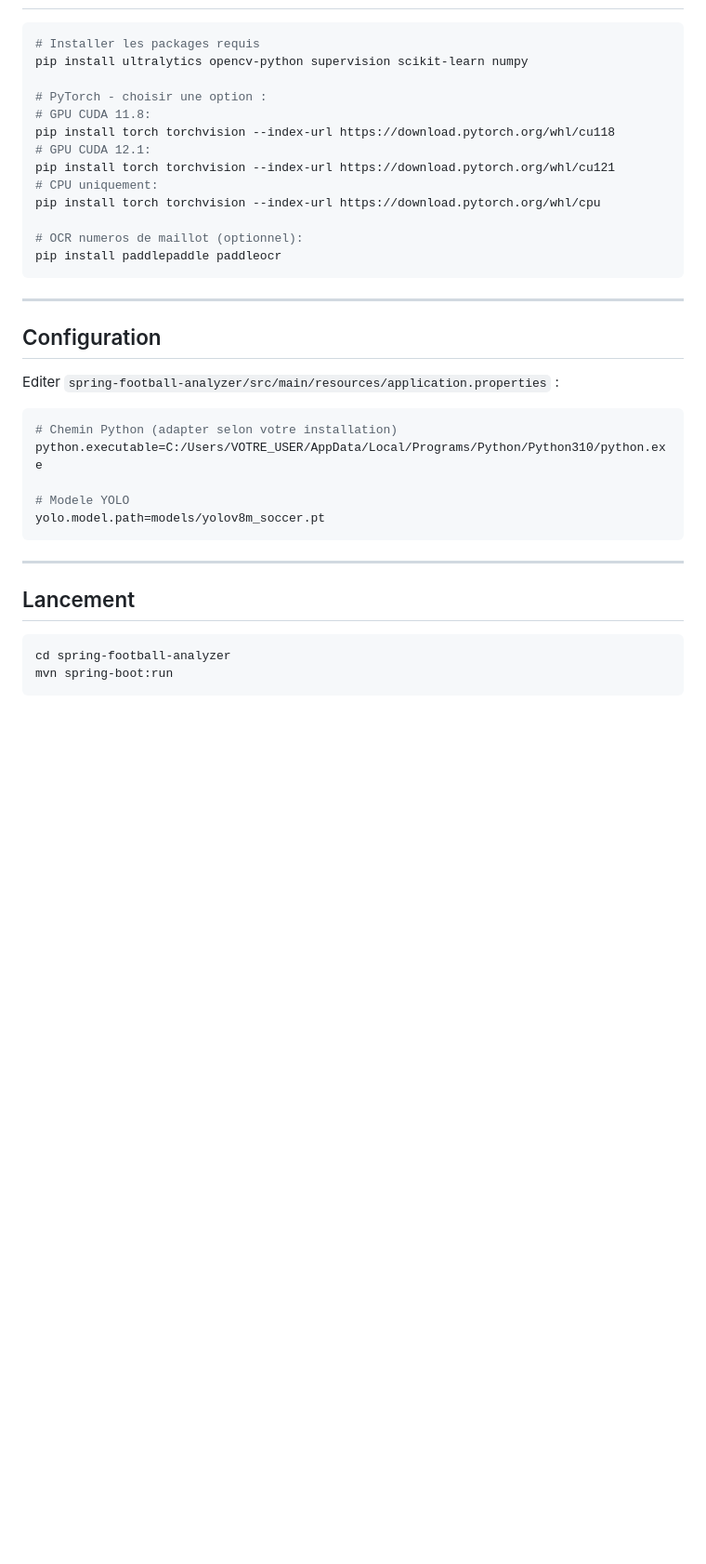
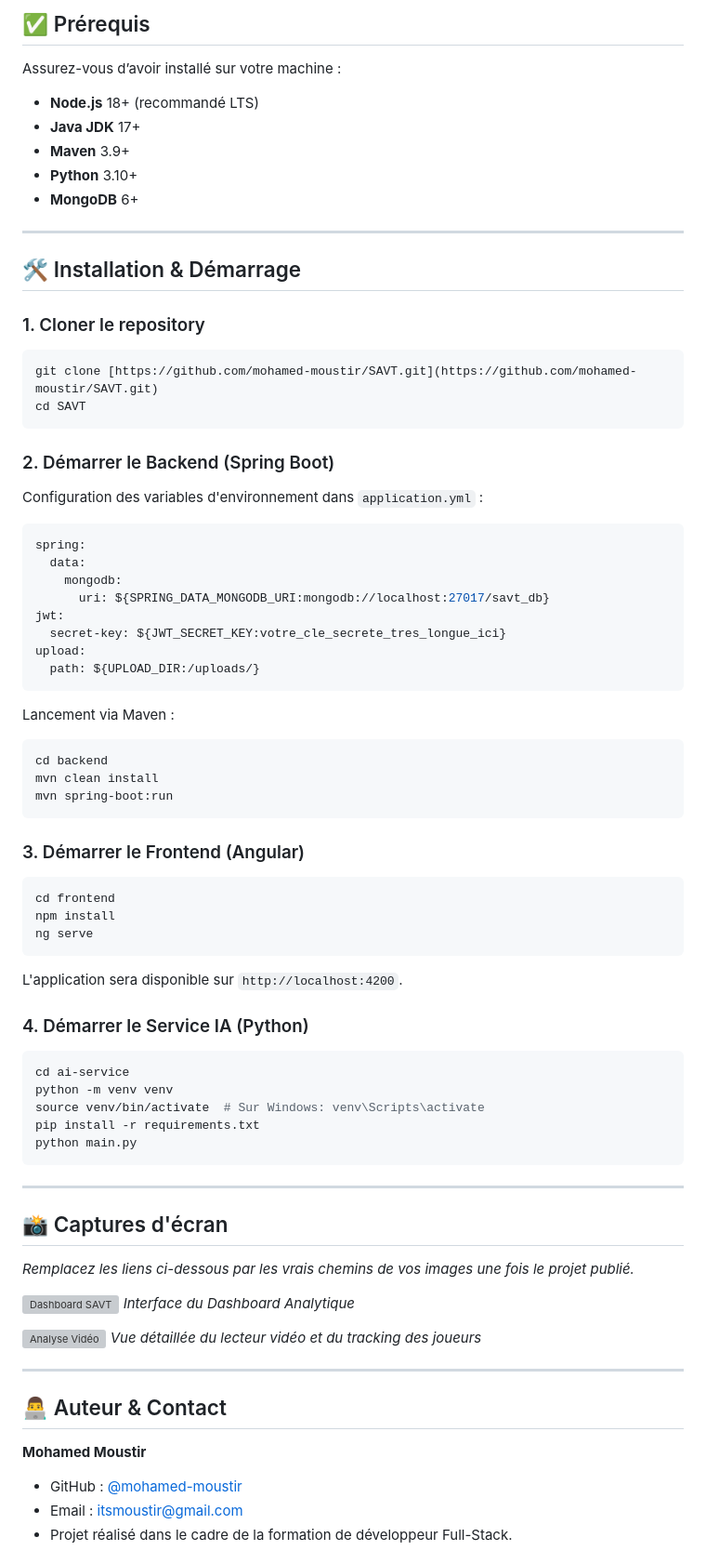
Before and after one commit to MohamedMoustir/Le-Systme-d-Analyse-Vido-Tactique, a Markdown page: Backend/README.md, the part around the change printed below. Shown: that part at 93% size. GitHub-like rendering; blank space fills up the shorter version; grey boxes are pictures that could not be loaded.

````diff
--- a/Backend/README.md
+++ b/Backend/README.md
@@ -27,40 +81,82 @@ Application d'analyse video de matchs de football en temps reel avec IA (YOLO).
+## ✅ Prérequis
+
+Assurez-vous d’avoir installé sur votre machine :
+- **Node.js** 18+ (recommandé LTS)
+- **Java JDK** 17+
+- **Maven** 3.9+
+- **Python** 3.10+
+- **MongoDB** 6+
+
+---
+
+## 🛠 Installation & Démarrage
+
+### 1. Cloner le repository
 
 ```bash
-# Installer les packages requis
-pip install ultralytics opencv-python supervision scikit-learn numpy
+git clone [https://github.com/mohamed-moustir/SAVT.git](https://github.com/mohamed-moustir/SAVT.git)
+cd SAVT
+```
 
-# PyTorch - choisir une option :
-# GPU CUDA 11.8:
-pip install torch torchvision --index-url https://download.pytorch.org/whl/cu118
-# GPU CUDA 12.1:
-pip install torch torchvision --index-url https://download.pytorch.org/whl/cu121
-# CPU uniquement:
-pip install torch torchvision --index-url https://download.pytorch.org/whl/cpu
+### 2. Démarrer le Backend (Spring Boot)
 
-# OCR numeros de maillot (optionnel):
-pip install paddlepaddle paddleocr
+Configuration des variables d'environnement dans `application.yml` :
+
+```yaml
+spring:
+  data:
+    mongodb:
+      uri: ${SPRING_DATA_MONGODB_URI:mongodb://localhost:27017/savt_db}
+jwt:
+  secret-key: ${JWT_SECRET_KEY:votre_cle_secrete_tres_longue_ici}
+upload:
+  path: ${UPLOAD_DIR:/uploads/}
+```
+
+Lancement via Maven :
+```bash
+cd backend
+mvn clean install
+mvn spring-boot:run
+```
+
+### 3. Démarrer le Frontend (Angular)
+
+```bash
+cd frontend
+npm install
+ng serve
+```
+L'application sera disponible sur `http://localhost:4200`.
+
+### 4. Démarrer le Service IA (Python)
+
+```bash
+cd ai-service
+python -m venv venv
+source venv/bin/activate  # Sur Windows: venv\Scripts\activate
+pip install -r requirements.txt
+python main.py
 ```
 
 ---
 
-## Configuration
+## 📸 Captures d'écran
 
-Editer `spring-football-analyzer/src/main/resources/application.properties` :
+*Remplacez les liens ci-dessous par les vrais chemins de vos images une fois le projet publié.*
 
-```properties
-# Chemin Python (adapter selon votre installation)
-python.executable=C:/Users/VOTRE_USER/AppData/Local/Programs/Python/Python310/python.exe
+![Dashboard SAVT](chemin/vers/image-dashboard.png)
+*Interface du Dashboard Analytique*
 
-# Modele YOLO
-yolo.model.path=models/yolov8m_soccer.pt
-```
+![Analyse Vidéo](chemin/vers/image-analyse.png)
+*Vue détaillée du lecteur vidéo et du tracking des joueurs*
 
 ---
 
-## Lancement
+## 👨‍💻 Auteur & Contact
 
-```bash
-cd spring-football-analyzer
-mvn spring-boot:run
-```
+**Mohamed Moustir**
+- GitHub : [@mohamed-moustir](https://github.com/mohamed-moustir)
+- Email : itsmoustir@gmail.com
+- Projet réalisé dans le cadre de la formation de développeur Full-Stack.
 
````
Also changed, not shown: other parts of Backend/README.md (+72 -20 lines), Backend/img.png (added), Backend/img_1.png (added), Backend/img_2.png (added), Backend/img_3.png (added).
